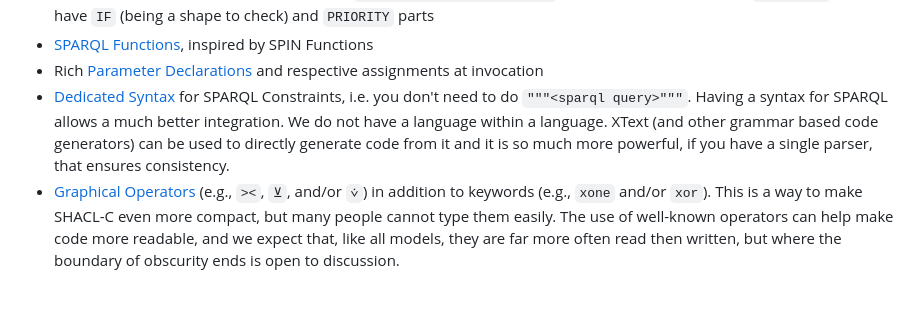
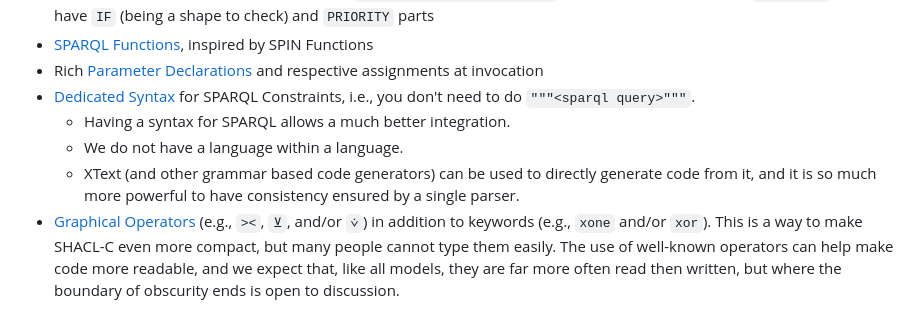
Before and after one commit to w3c/shacl, a Markdown page: shacl-compact-syntax/scope.md, the part around the change. Rendered like a GitHub page.

Commit message:
accept @TallTed suggestions
Co-authored-by: Ted Thibodeau Jr <tthibodeau@openlinksw.com>

```diff
--- a/shacl-compact-syntax/scope.md
+++ b/shacl-compact-syntax/scope.md
@@ -41,10 +41,10 @@ A number of features from [SHACLC.xtext](https://gitlab.com/allotrope-open-sourc
 - [Rules](https://rawgit2.com/VladimirAlexiev/shacl/shaclc-grammars/shacl-compact-syntax/grammar/shaclc-XText.html#RuleShape), but unlike SHACL-AF rules that have `subject, property, object` or SPARQL, [these rules use](https://rawgit2.com/VladimirAlexiev/shacl/shaclc-grammars/shacl-compact-syntax/grammar/shaclc-XText.html#RuleBody) `CONSTRUCT`, and have `IF` (being a shape to check) and `PRIORITY` parts
 - [SPARQL Functions](https://rawgit2.com/VladimirAlexiev/shacl/shaclc-grammars/shacl-compact-syntax/grammar/shaclc-XText.html#FunctionShape), inspired by SPIN Functions
 - Rich [Parameter Declarations](https://rawgit2.com/VladimirAlexiev/shacl/shaclc-grammars/shacl-compact-syntax/grammar/shaclc-XText.html#ParameterDeclaration) and respective assignments at invocation
-- [Dedicated Syntax](https://rawgit2.com/VladimirAlexiev/shacl/shaclc-grammars/shacl-compact-syntax/grammar/shaclc-XText.html#SparqlConstraint) for SPARQL Constraints, i.e. you don't need to do `"""<sparql query>"""`.
-  Having a syntax for SPARQL allows a much better integration.
-  We do not have a language within a language.
-  XText (and other grammar based code generators) can be used to directly generate code from it and it is so much more powerful, if you have a single parser, that ensures consistency.
+- [Dedicated Syntax](https://rawgit2.com/VladimirAlexiev/shacl/shaclc-grammars/shacl-compact-syntax/grammar/shaclc-XText.html#SparqlConstraint) for SPARQL Constraints, i.e., you don't need to do `"""<sparql query>"""`.
+  - Having a syntax for SPARQL allows a much better integration.
+  - We do not have a language within a language.
+  - XText (and other grammar based code generators) can be used to directly generate code from it, and it is so much more powerful to have consistency ensured by a single parser.
 - [Graphical Operators](https://rawgit2.com/VladimirAlexiev/shacl/shaclc-grammars/shacl-compact-syntax/grammar/shaclc-XText.html#OP_XONE) (e.g., `><`, `⊻`, and/or `⩒`) in addition to keywords (e.g., `xone` and/or `xor`).
   This is a way to make SHACL-C even more compact, but many people cannot type them easily. The use of well-known operators can help make code more readable, and we expect that, like all models, they are far more often read then written, but where the boundary of obscurity ends is open to discussion.
 
```
